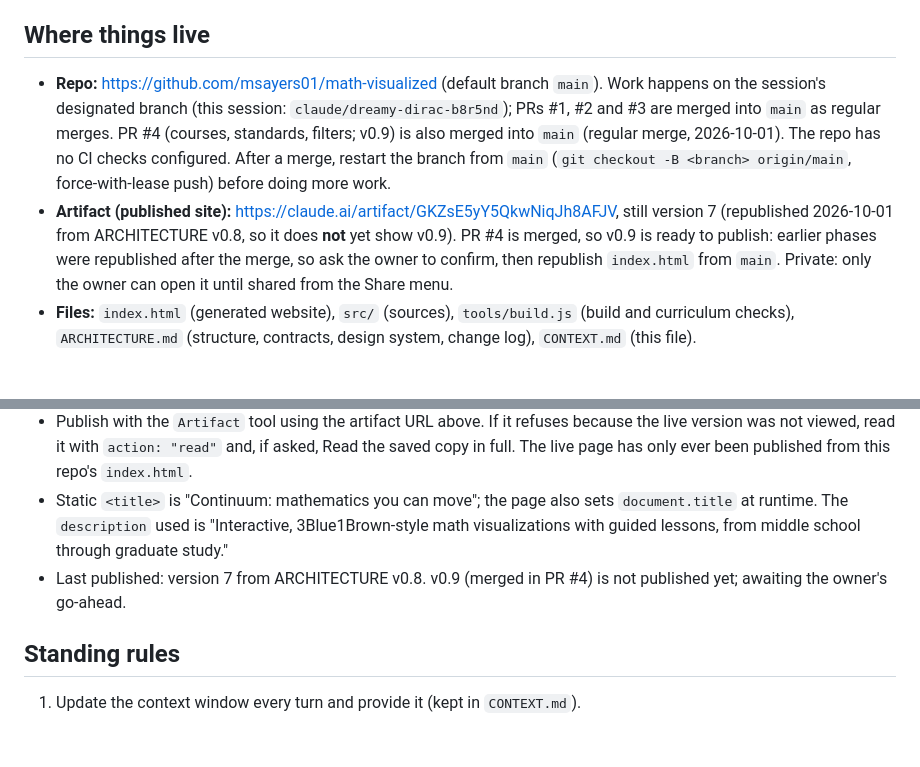
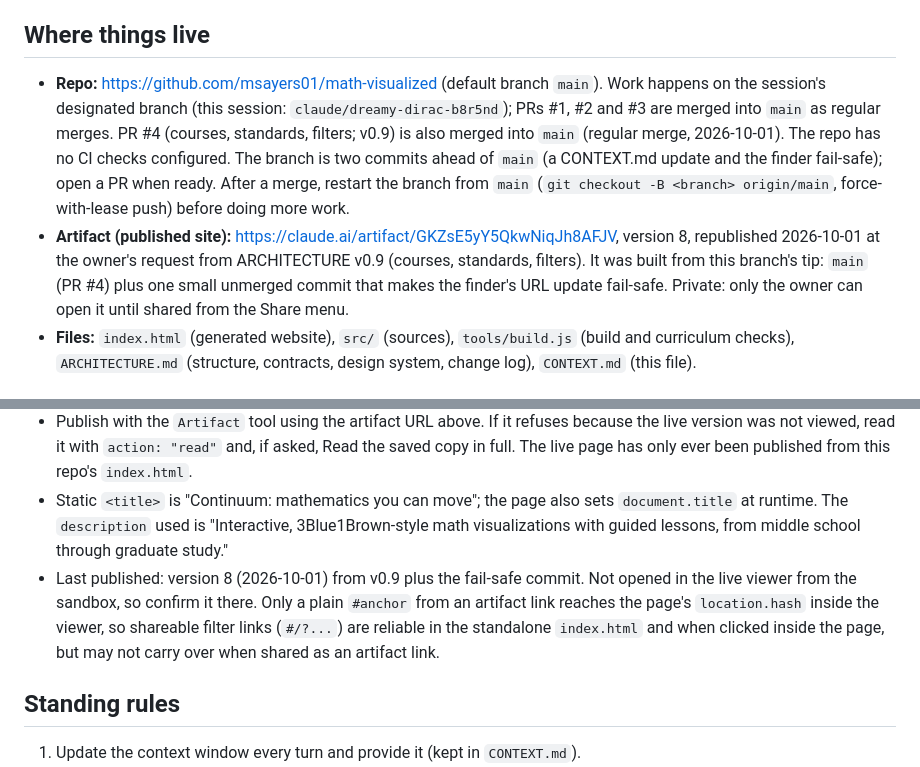
Before and after one commit to msayers01/math-visualized, a Markdown page: CONTEXT.md, 2 parts joined by grey strips. Drawn GitHub-style; blank space fills up the shorter version.

Commit message:
Docs: artifact republished as version 8 (v0.9)
Records the republish, that it was built from the branch tip (main plus
the fail-safe commit), and that filtered links shared as artifact links
may not carry the filter state.

Co-Authored-By: Claude <noreply@anthropic.com>
Claude-Session: https://claude.ai/code/session_01Qv2KAnktc8AeydaAZkrKXN

```diff
--- a/CONTEXT.md
+++ b/CONTEXT.md
@@ -15,8 +15,8 @@ Instructions for any AI working on this project (including in a new chat):
 Continuum, a 3Blue1Brown-style interactive math visualization website covering three levels: middle & high school, undergraduate, and graduate.
 
 ## Where things live
-- **Repo:** https://github.com/msayers01/math-visualized (default branch `main`). Work happens on the session's designated branch (this session: `claude/dreamy-dirac-b8r5nd`); PRs #1, #2 and #3 are merged into `main` as regular merges. PR #4 (courses, standards, filters; v0.9) is also merged into `main` (regular merge, 2026-10-01). The repo has no CI checks configured. After a merge, restart the branch from `main` (`git checkout -B <branch> origin/main`, force-with-lease push) before doing more work.
-- **Artifact (published site):** https://claude.ai/artifact/GKZsE5yY5QkwNiqJh8AFJV, still version 7 (republished 2026-10-01 from ARCHITECTURE v0.8, so it does **not** yet show v0.9). PR #4 is merged, so v0.9 is ready to publish: earlier phases were republished after the merge, so ask the owner to confirm, then republish `index.html` from `main`. Private: only the owner can open it until shared from the Share menu.
+- **Repo:** https://github.com/msayers01/math-visualized (default branch `main`). Work happens on the session's designated branch (this session: `claude/dreamy-dirac-b8r5nd`); PRs #1, #2 and #3 are merged into `main` as regular merges. PR #4 (courses, standards, filters; v0.9) is also merged into `main` (regular merge, 2026-10-01). The repo has no CI checks configured. The branch is two commits ahead of `main` (a CONTEXT.md update and the finder fail-safe); open a PR when ready. After a merge, restart the branch from `main` (`git checkout -B <branch> origin/main`, force-with-lease push) before doing more work.
+- **Artifact (published site):** https://claude.ai/artifact/GKZsE5yY5QkwNiqJh8AFJV, version 8, republished 2026-10-01 at the owner's request from ARCHITECTURE v0.9 (courses, standards, filters). It was built from this branch's tip: `main` (PR #4) plus one small unmerged commit that makes the finder's URL update fail-safe. Private: only the owner can open it until shared from the Share menu.
 - **Files:** `index.html` (generated website), `src/` (sources), `tools/build.js` (build and curriculum checks), `ARCHITECTURE.md` (structure, contracts, design system, change log), `CONTEXT.md` (this file).
 
 ## Tech
@@ -73,7 +73,7 @@ Undergraduate (1): linear-transformations. Graduate (1): conformal-maps. Both ar
 - Build `index.html`, then produce a copy without the `<!doctype>`, `<html>`, `<head>`, `<body>` wrappers (keep `<title>`, fonts, scripts, `<style>`, and the body contents); the publish step wraps the page itself. Do not include the `<meta>` tags.
 - Publish with the `Artifact` tool using the artifact URL above. If it refuses because the live version was not viewed, read it with `action: "read"` and, if asked, Read the saved copy in full. The live page has only ever been published from this repo's `index.html`.
 - Static `<title>` is "Continuum: mathematics you can move"; the page also sets `document.title` at runtime. The `description` used is "Interactive, 3Blue1Brown-style math visualizations with guided lessons, from middle school through graduate study."
-- Last published: version 7 from ARCHITECTURE v0.8. v0.9 (merged in PR #4) is not published yet; awaiting the owner's go-ahead.
+- Last published: version 8 (2026-10-01) from v0.9 plus the fail-safe commit. Not opened in the live viewer from the sandbox, so confirm it there. Only a plain `#anchor` from an artifact link reaches the page's `location.hash` inside the viewer, so shareable filter links (`#/?...`) are reliable in the standalone `index.html` and when clicked inside the page, but may not carry over when shared as an artifact link.
 
 ## Standing rules
 1. Update the context window every turn and provide it (kept in `CONTEXT.md`).
```
Also changed, not shown: ARCHITECTURE.md (+1 -1 lines).
